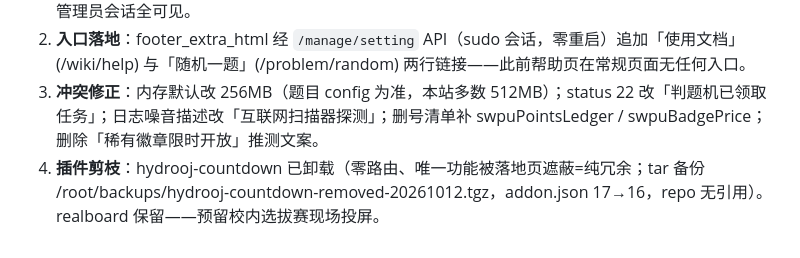
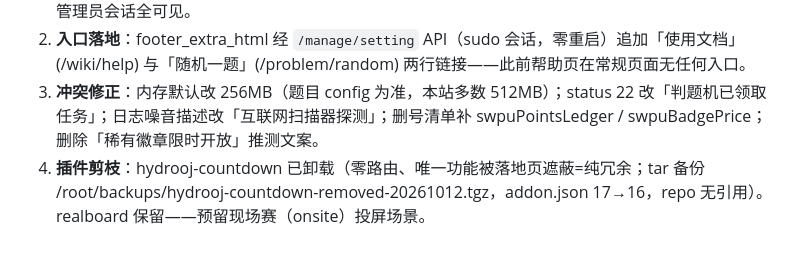
Before and after one commit to 11suixing11/dfacm-oj, a Markdown page: deploy/deployment.md, the part around the change. Drawn GitHub-style.

Commit message:
fix(docs): scrub de-branding guard words from deployment revision note (repository.test.cjs guard)

```diff
--- a/deploy/deployment.md
+++ b/deploy/deployment.md
@@ -487,4 +487,4 @@ ssh root@SERVER 'bash /root/culture-seed/hw_seed.sh run'    # 正式执行
 1. **权限门控**：管理员册七节 + API 册「管理 / 后台」速查表包在 `{% if handler.user.hasPriv(PRIV.PRIV_EDIT_SYSTEM) %}` 内（上游 contest_problemlist.html 同款写法），游客只见占位节「管理员手册（仅管理员可见）」。实测：游客视角五个管理敏感标记全 0 命中，judge 管理员会话全可见。
 2. **入口落地**：footer_extra_html 经 `/manage/setting` API（sudo 会话，零重启）追加「使用文档」(/wiki/help) 与「随机一题」(/problem/random) 两行链接——此前帮助页在常规页面无任何入口。
 3. **冲突修正**：内存默认改 256MB（题目 config 为准，本站多数 512MB）；status 22 改「判题机已领取任务」；日志噪音描述改「互联网扫描器探测」；删号清单补 swpuPointsLedger / swpuBadgePrice；删除「稀有徽章限时开放」推测文案。
-4. **插件剪枝**：hydrooj-countdown 已卸载（零路由、唯一功能被落地页遮蔽=纯冗余；tar 备份 /root/backups/hydrooj-countdown-removed-20261012.tgz，addon.json 17→16，repo 无引用）。realboard 保留——预留校内选拔赛现场投屏。
+4. **插件剪枝**：hydrooj-countdown 已卸载（零路由、唯一功能被落地页遮蔽=纯冗余；tar 备份 /root/backups/hydrooj-countdown-removed-20261012.tgz，addon.json 17→16，repo 无引用）。realboard 保留——预留现场赛（onsite）投屏场景。
```
